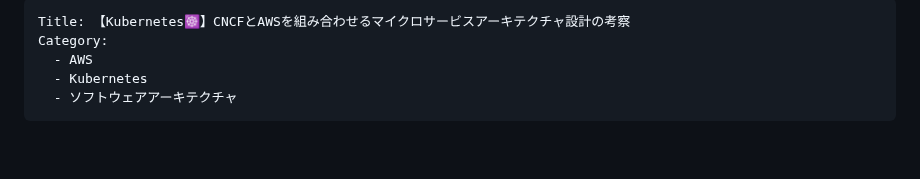
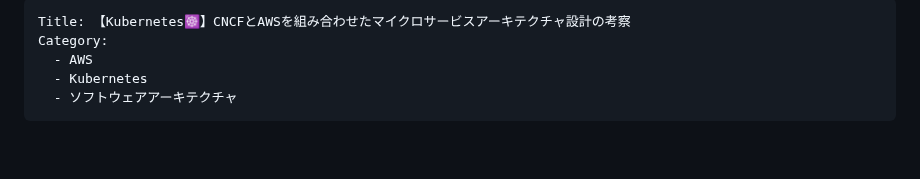
Before and after one commit to hiroki-it/hatenablog, a Markdown page: dist/draft/【Kubernetes☸️】CNCFとAWSを組み合わせたマイクロサービスアーキテクチャ設計の考察.md, the part around the change. Drawn GitHub-style.

Commit message:
update 記事を更新した。

```diff
--- a/dist/draft/【Kubernetes☸️】AWS EKSで構築するマイクロサービスアーキテクチャの考察.md
+++ b/dist/draft/【Kubernetes☸️】CNCFとAWSを組み合わせたマイクロサービスアーキテクチャ設計の考察.md
@@ -1,5 +1,5 @@
 ---
-Title: 【Kubernetes☸️】CNCFとAWSを組み合わせるマイクロサービスアーキテクチャ設計の考察
+Title: 【Kubernetes☸️】CNCFとAWSを組み合わせたマイクロサービスアーキテクチャ設計の考察
 Category:
   - AWS
   - Kubernetes
```
